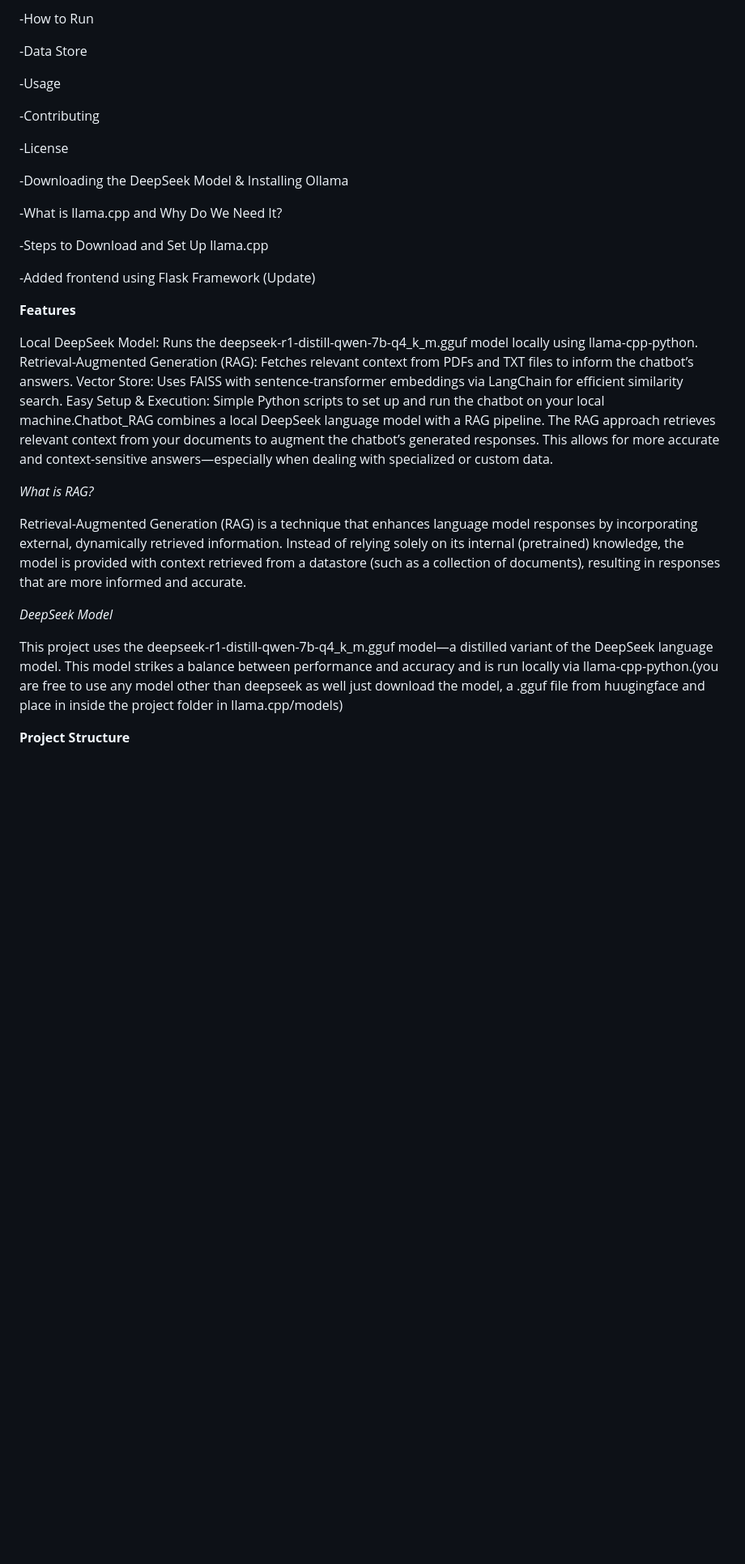
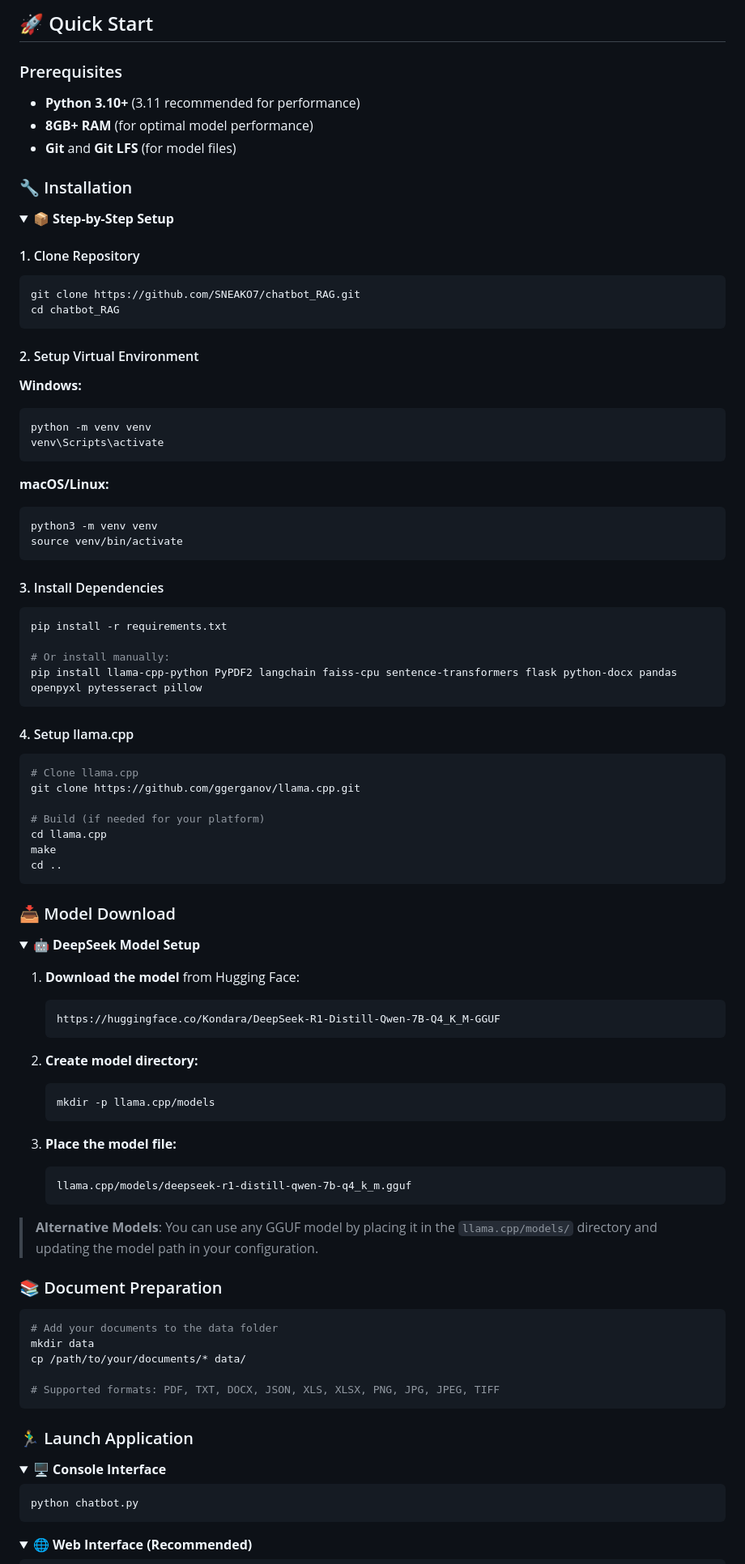
Before and after one commit to SNEAKO7/chatbot_RAG, a Markdown page: README.md, the part around the change printed below. Shown: that part at 81% size. GitHub-like rendering; folded sections open; blank space fills up the shorter version.

````diff
--- a/README.md
+++ b/README.md
@@ -22,42 +65,98 @@ Chatbot_RAG is a local Retrieval-Augmented Generation (RAG) chatbot that leverag
 
--How to Run
+## 🚀 Quick Start
 
--Data Store
+### Prerequisites
+- **Python 3.10+** (3.11 recommended for performance)
+- **8GB+ RAM** (for optimal model performance)
+- **Git** and **Git LFS** (for model files)
 
--Usage
+### 🔧 Installation
 
--Contributing
+<details>
+<summary><b>📦 Step-by-Step Setup</b></summary>
 
--License
+#### 1. Clone Repository
+```bash
+git clone https://github.com/SNEAKO7/chatbot_RAG.git
+cd chatbot_RAG
+```
 
--Downloading the DeepSeek Model & Installing Ollama
+#### 2. Setup Virtual Environment
+**Windows:**
+```cmd
+python -m venv venv
+venv\Scripts\activate
+```
 
--What is llama.cpp and Why Do We Need It?
+**macOS/Linux:**
+```bash
+python3 -m venv venv
+source venv/bin/activate
+```
 
--Steps to Download and Set Up llama.cpp
+#### 3. Install Dependencies
+```bash
+pip install -r requirements.txt
 
--Added frontend using Flask Framework (Update)
+# Or install manually:
+pip install llama-cpp-python PyPDF2 langchain faiss-cpu sentence-transformers flask python-docx pandas openpyxl pytesseract pillow
+```
 
-**Features**
+#### 4. Setup llama.cpp
+```bash
+# Clone llama.cpp
+git clone https://github.com/ggerganov/llama.cpp.git
 
-Local DeepSeek Model: Runs the deepseek-r1-distill-qwen-7b-q4_k_m.gguf model locally using llama-cpp-python.
-Retrieval-Augmented Generation (RAG): Fetches relevant context from PDFs and TXT files to inform the chatbot’s answers.
-Vector Store: Uses FAISS with sentence-transformer embeddings via LangChain for efficient similarity search.
-Easy Setup & Execution: Simple Python scripts to set up and run the chatbot on your local machine.Chatbot_RAG combines
-a local DeepSeek language model with a RAG pipeline. The RAG approach retrieves relevant context from your documents to
-augment the chatbot’s generated responses. This allows for more accurate and context-sensitive answers—especially when
-dealing with specialized or custom data.
+# Build (if needed for your platform)
+cd llama.cpp
+make
+cd ..
+```
+</details>
 
+### 📥 Model Download
 
-*What is RAG?*
+<details>
+<summary><b>🤖 DeepSeek Model Setup</b></summary>
 
-Retrieval-Augmented Generation (RAG) is a technique that enhances language model responses by incorporating external, dynamically retrieved information. Instead of relying solely on its internal (pretrained) knowledge, the model is provided with context retrieved from a datastore (such as a collection of documents), resulting in responses that are more informed and accurate.
+1. **Download the model** from Hugging Face:
+   ```
+   https://huggingface.co/Kondara/DeepSeek-R1-Distill-Qwen-7B-Q4_K_M-GGUF
+   ```
 
+2. **Create model directory:**
+   ```bash
+   mkdir -p llama.cpp/models
+   ```
 
-*DeepSeek Model*
+3. **Place the model file:**
+   ```
+   llama.cpp/models/deepseek-r1-distill-qwen-7b-q4_k_m.gguf
+   ```
 
-This project uses the deepseek-r1-distill-qwen-7b-q4_k_m.gguf model—a distilled variant of the DeepSeek language model. This model strikes a balance between performance and accuracy and is run locally via llama-cpp-python.(you are free to use any model other than deepseek as well just download the model, a .gguf file from huugingface and place in inside the project folder in llama.cpp/models)
+> **Alternative Models**: You can use any GGUF model by placing it in the `llama.cpp/models/` directory and updating the model path in your configuration.
+</details>
 
+### 📚 Document Preparation
 
-**Project Structure**
+```bash
+# Add your documents to the data folder
+mkdir data
+cp /path/to/your/documents/* data/
 
+# Supported formats: PDF, TXT, DOCX, JSON, XLS, XLSX, PNG, JPG, JPEG, TIFF
+```
+
+### 🏃‍♂️ Launch Application
+
+<details>
+<summary><b>🖥️ Console Interface</b></summary>
+
+```bash
+python chatbot.py
+```
+</details>
+
+<details>
+<summary><b>🌐 Web Interface (Recommended)</b></summary>
+
````
Also changed, not shown: other parts of README.md (+292 -179 lines).
